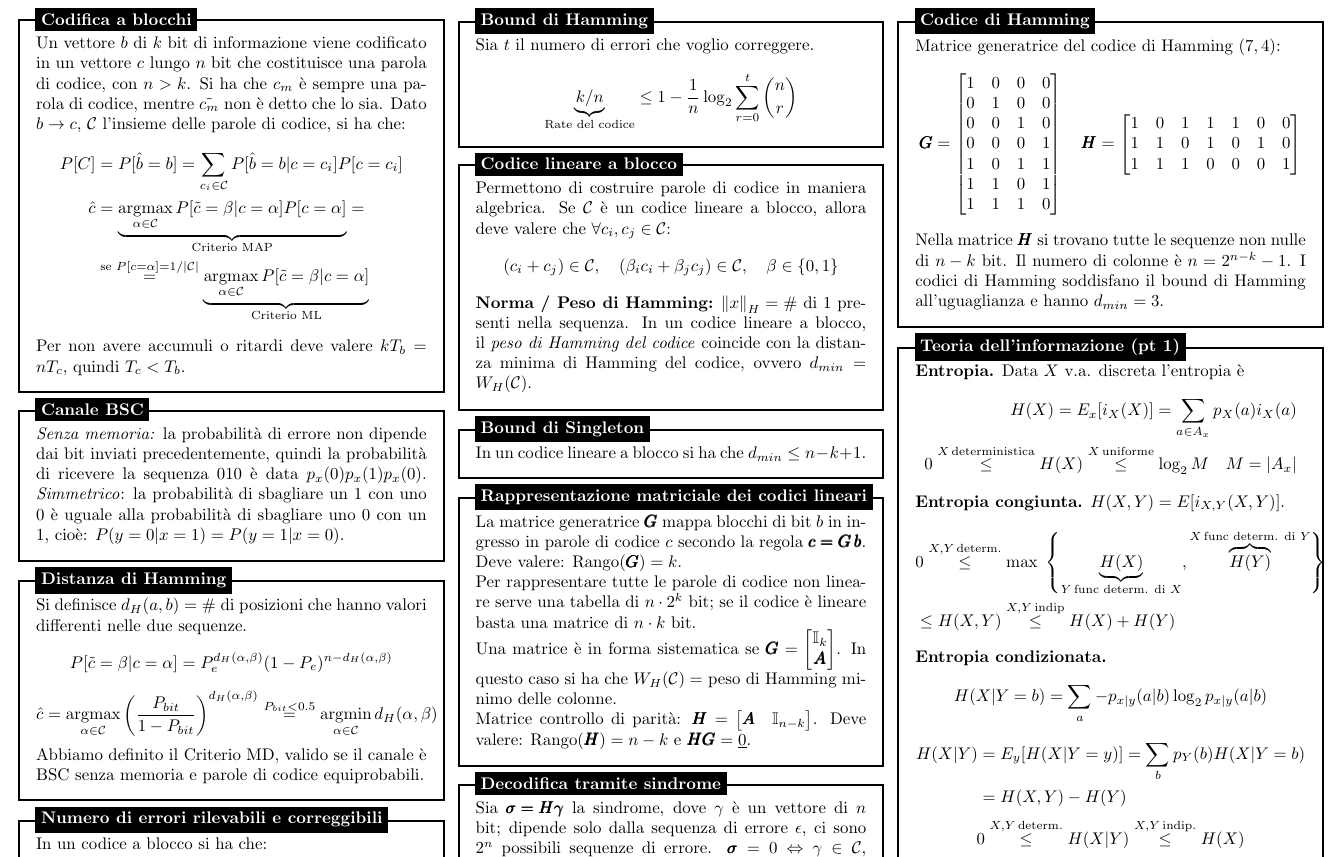
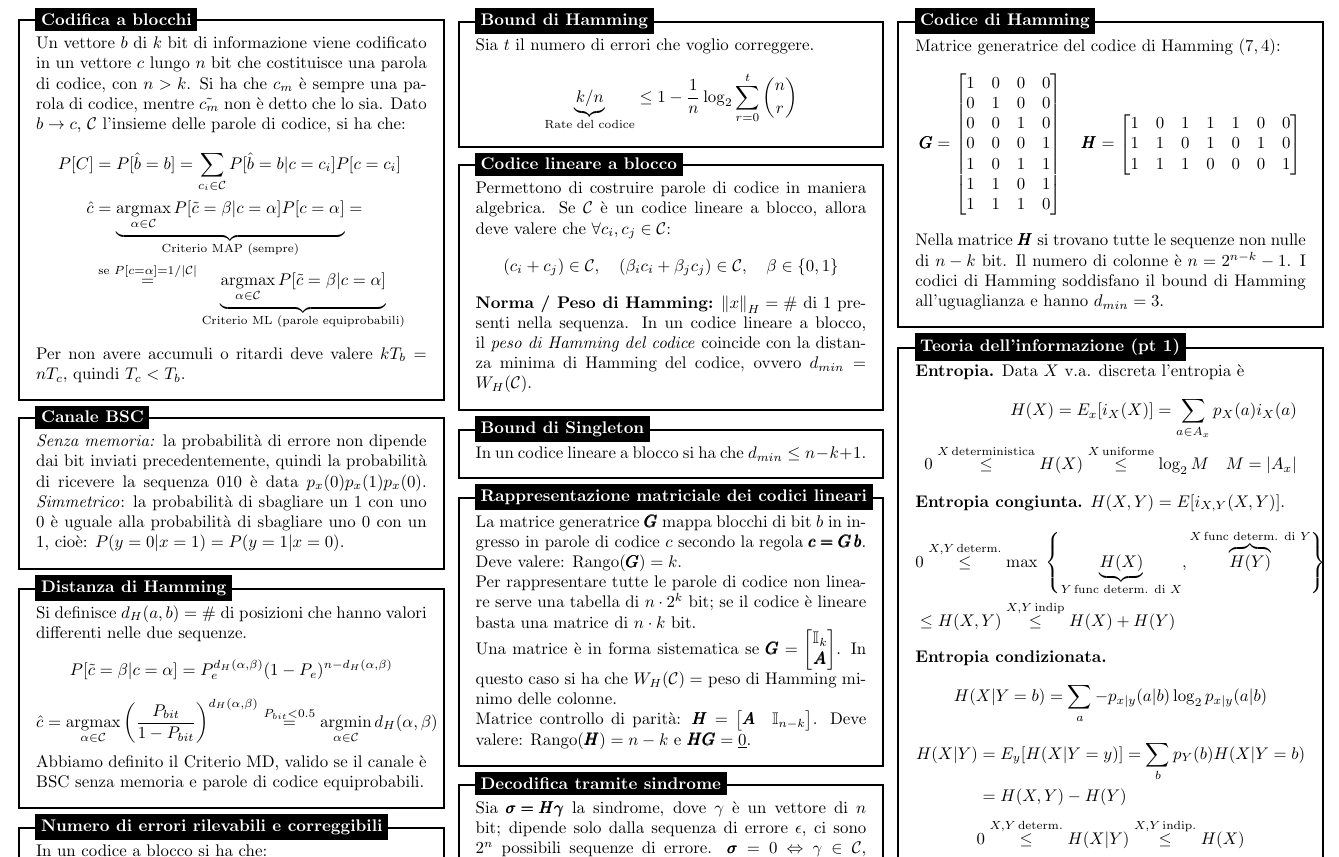
Before and after one commit to luca037/FormularioFDT, a LaTeX document (main.tex): part of page 1 of 2, cut so that both start at the same text. Compiled offline with pdfLaTeX.

Commit message:
Update main.tex: aggiunta condizioni di utilizzo criteri di decoding

```diff
--- a/main.tex
+++ b/main.tex
@@ -47,9 +47,9 @@
         \begin{split}
             P[C] & = P[\hat b = b] = \sum_{c_i \in \mathcal C} P[\hat b = b | c = c_i] P[c=c_i] \\
             \hat c & =
-            \underbrace{\argmax_{\alpha \in \mathcal C} P[\tilde c = \beta | c = \alpha ] P[c=\alpha]}_{\text{Criterio MAP}}=\\
+            \underbrace{\argmax_{\alpha \in \mathcal C} P[\tilde c = \beta | c = \alpha ] P[c=\alpha]}_{\text{Criterio MAP (sempre)}}=\\
               &\stackrel{\text{se }P[c=\alpha] = 1/|\mathcal C|}{=}
-              \underbrace{\argmax_{\alpha \in \mathcal C} P[\tilde c = \beta | c = \alpha ]}_{\text{Criterio ML}}
+              \underbrace{\argmax_{\alpha \in \mathcal C} P[\tilde c = \beta | c = \alpha ]}_{\text{Criterio ML (parole equiprobabili)}}
         \end{split}
     \]
     Per non avere accumuli o ritardi deve valere $kT_b =nT_c$, quindi $T_c < T_b$.
```
